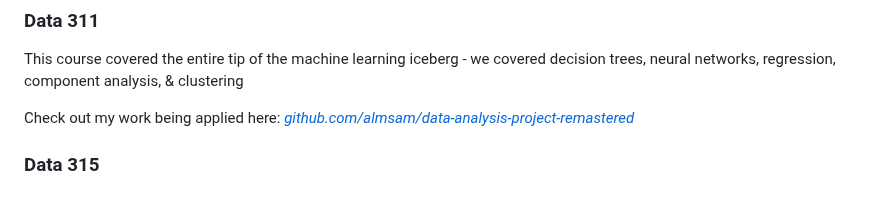
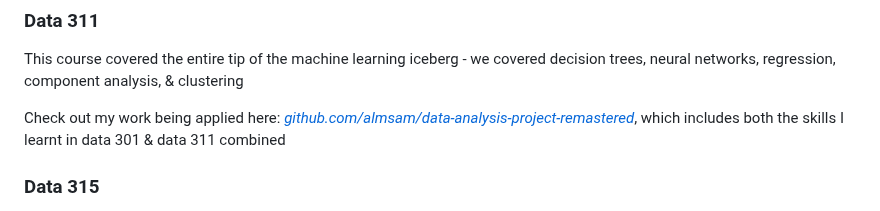
Before and after one commit to almsam/R-project-projects, a Markdown page: README.md, the part around the change. Drawn GitHub-style.

```diff
--- a/README.md
+++ b/README.md
@@ -22,7 +22,7 @@ Show this project some love: [*github.com/almsam/Numerical-Analysis-code*](https
 ### Data 311
 This course covered the entire tip of the machine learning iceberg - we covered decision trees, neural networks, regression, component analysis, & clustering
 
-Check out my work being applied here: [*github.com/almsam/data-analysis-project-remastered*](https://github.com/almsam/data-analysis-project-remastered)
+Check out my work being applied here: [*github.com/almsam/data-analysis-project-remastered*](https://github.com/almsam/data-analysis-project-remastered), which includes both the skills I learnt in data 301 & data 311 combined
 
 ### Data 315
 An extension for 310 - this course showed my cohort & I how to analyze a time series of data. From white noise to Moving Average & Auto Regression, & even ARMA, ARiMA, & sARiMA - we learnt how to model seasonal data of many kinds
```
